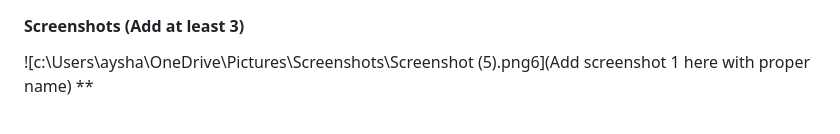
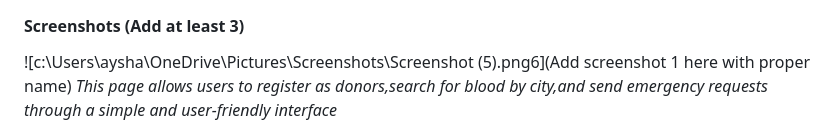
Before and after one commit to farha333/Hackstorm-tink-her-hack-4.0, a Markdown page: README.md, the part around one of its changes. Rendered like a GitHub page.

```diff
--- a/README.md
+++ b/README.md
@@ -78,5 +78,5 @@ Internet Connection:Stable Wi-fi or Mobile Data]
 #### Screenshots (Add at least 3)
 
 ![c:\Users\aysha\OneDrive\Pictures\Screenshots\Screenshot (5).png6](Add screenshot 1 here with proper name)
-**
+*This page allows users to register as donors,search for blood by city,and send emergency requests through a simple and user-friendly interface*
 
```
Also changed, not shown: other parts of README.md (+5 -5 lines).
